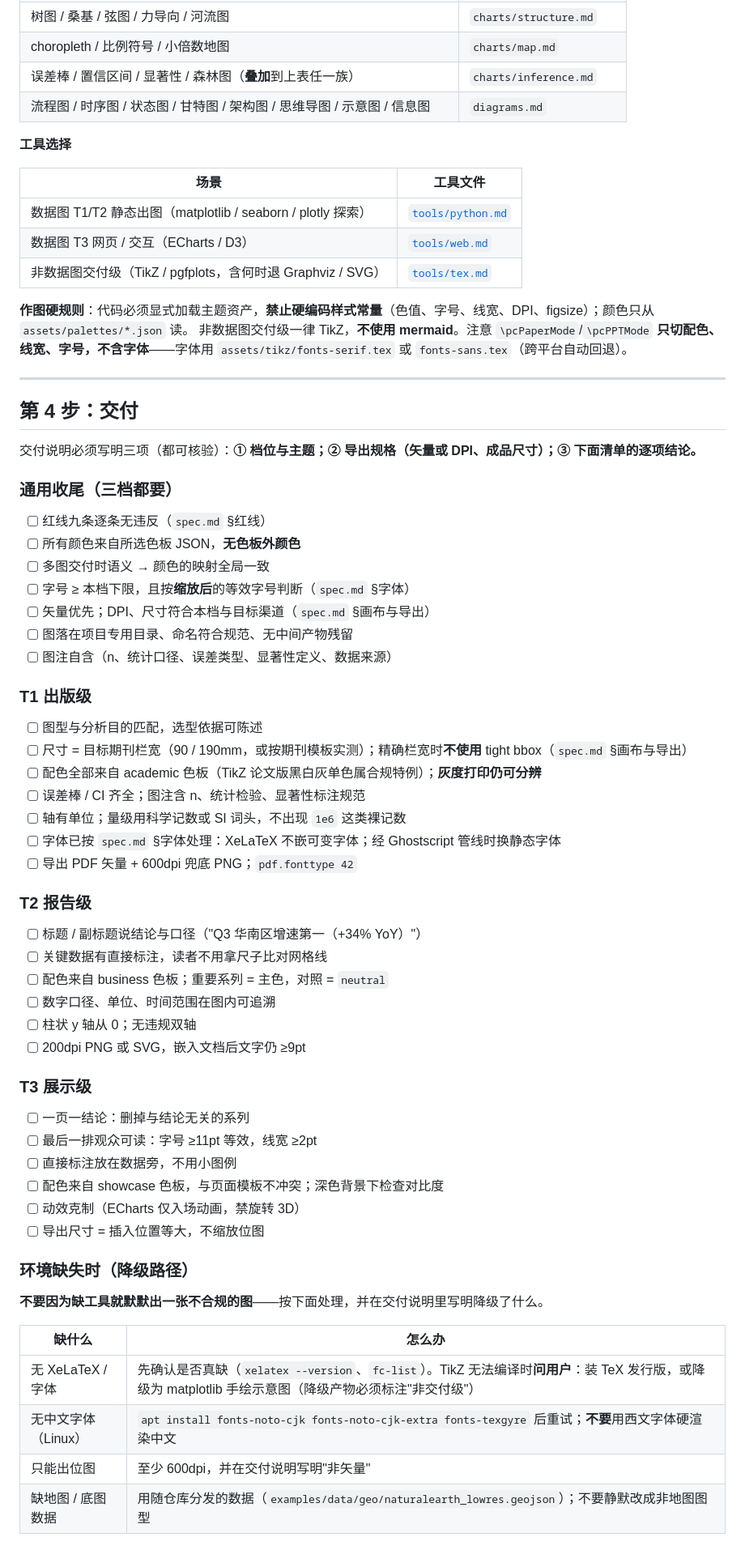
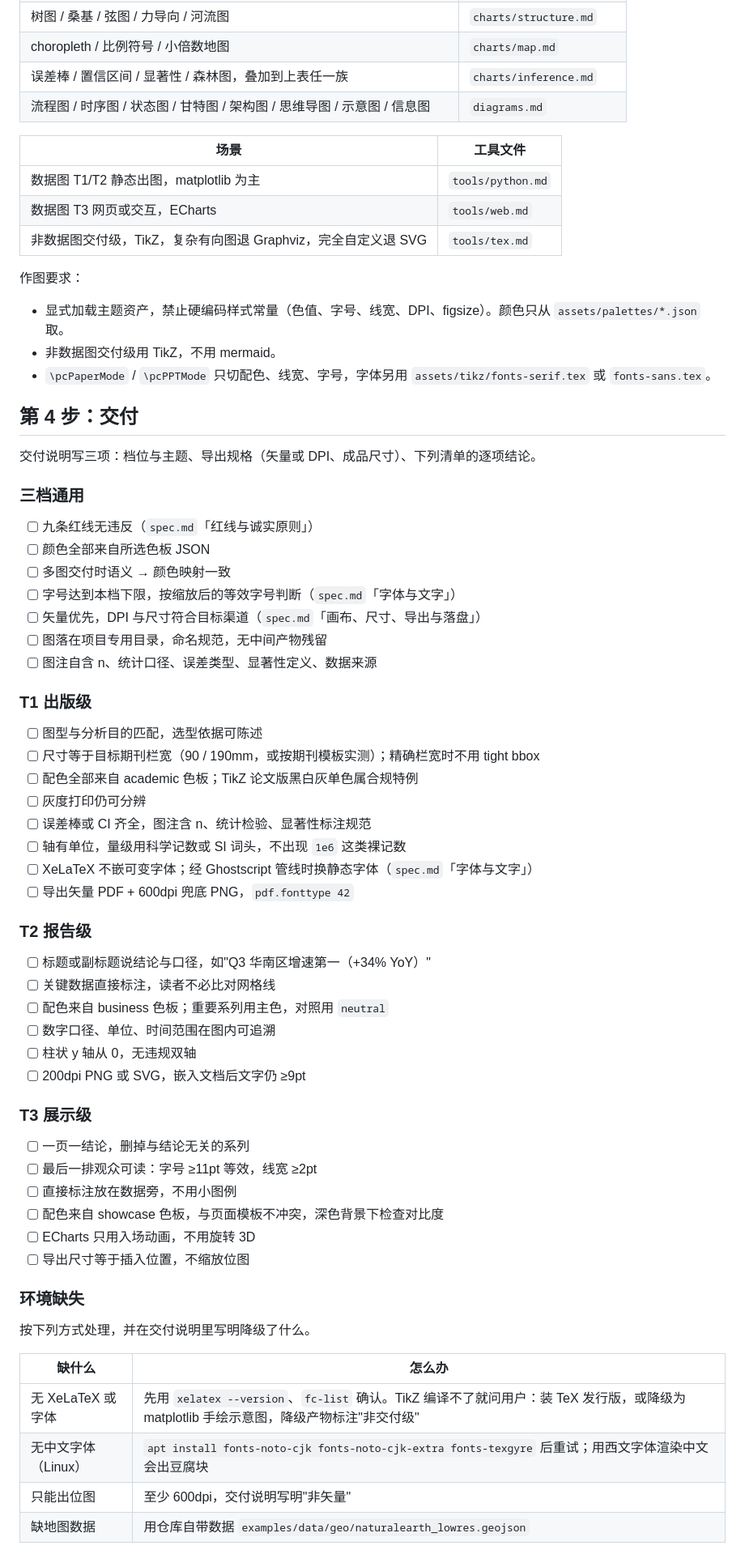
Before and after one commit to whlle-yi/pretty-charts, a Markdown page: skills/pretty-charts/SKILL.md, the part around one of its changes. Shown at 81% size. GitHub-like rendering.

```diff
--- a/skills/pretty-charts/SKILL.md
+++ b/skills/pretty-charts/SKILL.md
@@ -73,71 +58,71 @@ description: 高质量图表绘制技能。当用户需要绘制、美化或选
 | 散点 / 气泡 / 二维密度 / hexbin / 相关矩阵 / 热图 | `charts/relationship.md` |
 | 树图 / 桑基 / 弦图 / 力导向 / 河流图 | `charts/structure.md` |
 | choropleth / 比例符号 / 小倍数地图 | `charts/map.md` |
-| 误差棒 / 置信区间 / 显著性 / 森林图（**叠加**到上表任一族） | `charts/inference.md` |
+| 误差棒 / 置信区间 / 显著性 / 森林图，叠加到上表任一族 | `charts/inference.md` |
 | 流程图 / 时序图 / 状态图 / 甘特图 / 架构图 / 思维导图 / 示意图 / 信息图 | `diagrams.md` |
-
-**工具选择**
 
 | 场景 | 工具文件 |
 |---|---|
-| 数据图 T1/T2 静态出图（matplotlib / seaborn / plotly 探索） | [`tools/python.md`](references/tools/python.md) |
-| 数据图 T3 网页 / 交互（ECharts / D3） | [`tools/web.md`](references/tools/web.md) |
-| 非数据图交付级（TikZ / pgfplots，含何时退 Graphviz / SVG） | [`tools/tex.md`](references/tools/tex.md) |
+| 数据图 T1/T2 静态出图，matplotlib 为主 | `tools/python.md` |
+| 数据图 T3 网页或交互，ECharts | `tools/web.md` |
+| 非数据图交付级，TikZ，复杂有向图退 Graphviz，完全自定义退 SVG | `tools/tex.md` |
 
-**作图硬规则**：代码必须显式加载主题资产，**禁止硬编码样式常量**（色值、字号、线宽、DPI、figsize）；颜色只从 `assets/palettes/*.json` 读。
-非数据图交付级一律 TikZ，**不使用 mermaid**。注意 `\pcPaperMode`/`\pcPPTMode` **只切配色、线宽、字号，不含字体**——字体用 `assets/tikz/fonts-serif.tex` 或 `fonts-sans.tex`（跨平台自动回退）。
+作图要求：
 
----
+- 显式加载主题资产，禁止硬编码样式常量（色值、字号、线宽、DPI、figsize）。颜色只从 `assets/palettes/*.json` 取。
+- 非数据图交付级用 TikZ，不用 mermaid。
+- `\pcPaperMode` / `\pcPPTMode` 只切配色、线宽、字号，字体另用 `assets/tikz/fonts-serif.tex` 或 `fonts-sans.tex`。
 
 ## 第 4 步：交付
 
-交付说明必须写明三项（都可核验）：**① 档位与主题；② 导出规格（矢量或 DPI、成品尺寸）；③ 下面清单的逐项结论。**
+交付说明写三项：档位与主题、导出规格（矢量或 DPI、成品尺寸）、下列清单的逐项结论。
 
-### 通用收尾（三档都要）
+### 三档通用
 
-- [ ] 红线九条逐条无违反（`spec.md` §红线）
-- [ ] 所有颜色来自所选色板 JSON，**无色板外颜色**
-- [ ] 多图交付时语义 → 颜色的映射全局一致
-- [ ] 字号 ≥ 本档下限，且按**缩放后**的等效字号判断（`spec.md` §字体）
-- [ ] 矢量优先；DPI、尺寸符合本档与目标渠道（`spec.md` §画布与导出）
-- [ ] 图落在项目专用目录、命名符合规范、无中间产物残留
-- [ ] 图注自含（n、统计口径、误差类型、显著性定义、数据来源）
+- [ ] 九条红线无违反（`spec.md`「红线与诚实原则」）
+- [ ] 颜色全部来自所选色板 JSON
+- [ ] 多图交付时语义 → 颜色映射一致
+- [ ] 字号达到本档下限，按缩放后的等效字号判断（`spec.md`「字体与文字」）
+- [ ] 矢量优先，DPI 与尺寸符合目标渠道（`spec.md`「画布、尺寸、导出与落盘」）
+- [ ] 图落在项目专用目录，命名规范，无中间产物残留
+- [ ] 图注自含 n、统计口径、误差类型、显著性定义、数据来源
 
 ### T1 出版级
 
 - [ ] 图型与分析目的匹配，选型依据可陈述
-- [ ] 尺寸 = 目标期刊栏宽（90 / 190mm，或按期刊模板实测）；精确栏宽时**不使用** tight bbox（`spec.md` §画布与导出）
-- [ ] 配色全部来自 academic 色板（TikZ 论文版黑白灰单色属合规特例）；**灰度打印仍可分辨**
-- [ ] 误差棒 / CI 齐全；图注含 n、统计检验、显著性标注规范
-- [ ] 轴有单位；量级用科学记数或 SI 词头，不出现 `1e6` 这类裸记数
-- [ ] 字体已按 `spec.md` §字体处理：XeLaTeX 不嵌可变字体；经 Ghostscript 管线时换静态字体
-- [ ] 导出 PDF 矢量 + 600dpi 兜底 PNG；`pdf.fonttype 42`
+- [ ] 尺寸等于目标期刊栏宽（90 / 190mm，或按期刊模板实测）；精确栏宽时不用 tight bbox
+- [ ] 配色全部来自 academic 色板；TikZ 论文版黑白灰单色属合规特例
+- [ ] 灰度打印仍可分辨
+- [ ] 误差棒或 CI 齐全，图注含 n、统计检验、显著性标注规范
+- [ ] 轴有单位，量级用科学记数或 SI 词头，不出现 `1e6` 这类裸记数
+- [ ] XeLaTeX 不嵌可变字体；经 Ghostscript 管线时换静态字体（`spec.md`「字体与文字」）
+- [ ] 导出矢量 PDF + 600dpi 兜底 PNG，`pdf.fonttype 42`
 
 ### T2 报告级
 
-- [ ] 标题 / 副标题说结论与口径（"Q3 华南区增速第一（+34% YoY）"）
-- [ ] 关键数据有直接标注，读者不用拿尺子比对网格线
-- [ ] 配色来自 business 色板；重要系列 = 主色，对照 = `neutral`
+- [ ] 标题或副标题说结论与口径，如"Q3 华南区增速第一（+34% YoY）"
+- [ ] 关键数据直接标注，读者不必比对网格线
+- [ ] 配色来自 business 色板；重要系列用主色，对照用 `neutral`
 - [ ] 数字口径、单位、时间范围在图内可追溯
-- [ ] 柱状 y 轴从 0；无违规双轴
+- [ ] 柱状 y 轴从 0，无违规双轴
 - [ ] 200dpi PNG 或 SVG，嵌入文档后文字仍 ≥9pt
 
 ### T3 展示级
 
-- [ ] 一页一结论：删掉与结论无关的系列
+- [ ] 一页一结论，删掉与结论无关的系列
 - [ ] 最后一排观众可读：字号 ≥11pt 等效，线宽 ≥2pt
 - [ ] 直接标注放在数据旁，不用小图例
-- [ ] 配色来自 showcase 色板，与页面模板不冲突；深色背景下检查对比度
-- [ ] 动效克制（ECharts 仅入场动画，禁旋转 3D）
-- [ ] 导出尺寸 = 插入位置等大，不缩放位图
+- [ ] 配色来自 showcase 色板，与页面模板不冲突，深色背景下检查对比度
+- [ ] ECharts 只用入场动画，不用旋转 3D
+- [ ] 导出尺寸等于插入位置，不缩放位图
 
-### 环境缺失时（降级路径）
+### 环境缺失
 
-**不要因为缺工具就默默出一张不合规的图**——按下面处理，并在交付说明里写明降级了什么。
+按下列方式处理，并在交付说明里写明降级了什么。
 
 | 缺什么 | 怎么办 |
 |---|---|
-| 无 XeLaTeX / 字体 | 先确认是否真缺（`xelatex --version`、`fc-list`）。TikZ 无法编译时**问用户**：装 TeX 发行版，或降级为 matplotlib 手绘示意图（降级产物必须标注"非交付级"） |
-| 无中文字体（Linux） | `apt install fonts-noto-cjk fonts-noto-cjk-extra fonts-texgyre` 后重试；**不要**用西文字体硬渲染中文 |
-| 只能出位图 | 至少 600dpi，并在交付说明写明"非矢量" |
-| 缺地图 / 底图数据 | 用随仓库分发的数据（`examples/data/geo/naturalearth_lowres.geojson`）；不要静默改成非地图图型 |
+| 无 XeLaTeX 或字体 | 先用 `xelatex --version`、`fc-list` 确认。TikZ 编译不了就问用户：装 TeX 发行版，或降级为 matplotlib 手绘示意图，降级产物标注"非交付级" |
+| 无中文字体（Linux） | `apt install fonts-noto-cjk fonts-noto-cjk-extra fonts-texgyre` 后重试；用西文字体渲染中文会出豆腐块 |
+| 只能出位图 | 至少 600dpi，交付说明写明"非矢量" |
+| 缺地图数据 | 用仓库自带数据 `examples/data/geo/naturalearth_lowres.geojson` |
```
Also changed, not shown: other parts of skills/pretty-charts/SKILL.md (+30 -45 lines).
